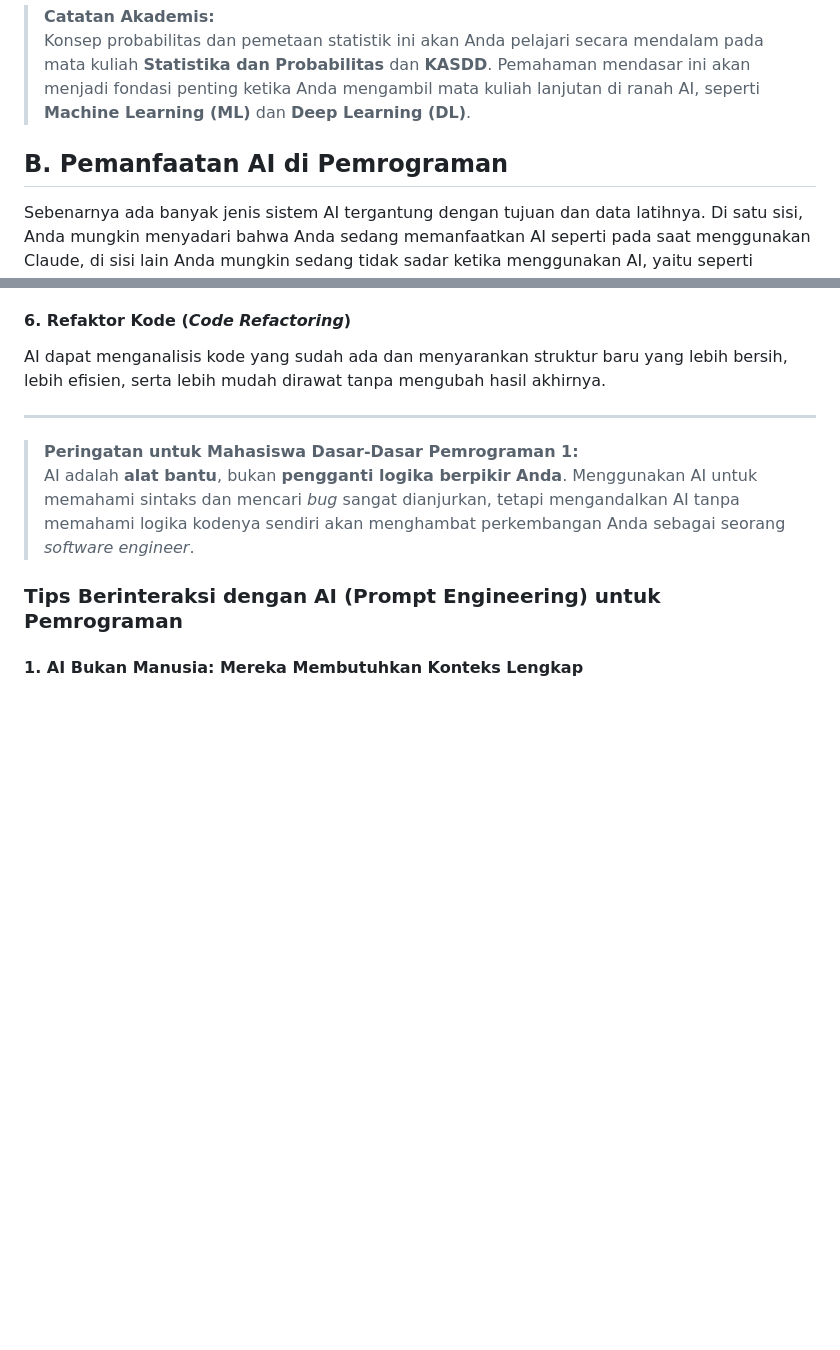
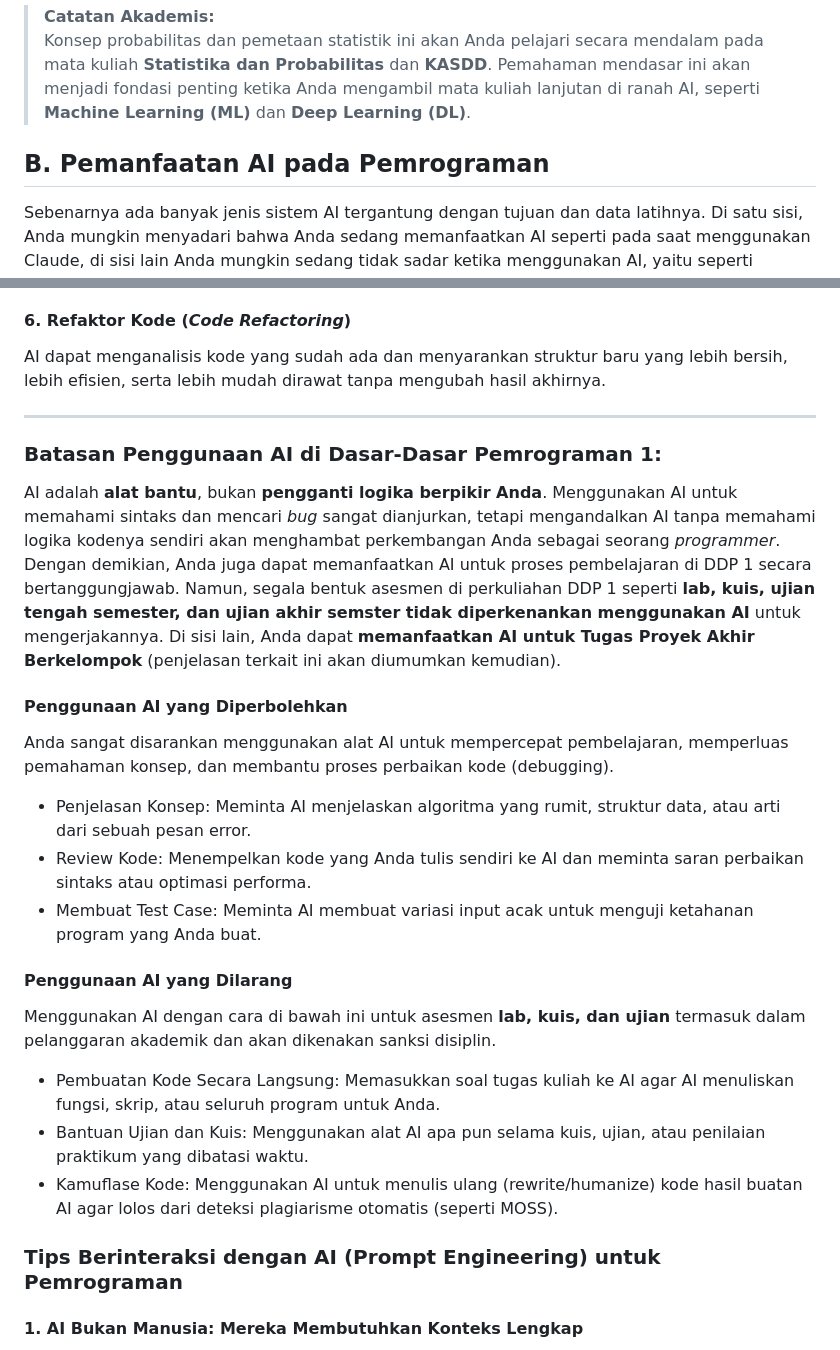
Before and after one commit to iisafriyanti/ddp1-panduan-ai, a Markdown page: README.md, 2 parts joined by grey strips. Rendered like a GitHub page; blank space fills up the shorter version.

Commit message:
Revise AI usage guidelines in programming section
Updated section titles and added guidelines for AI usage in programming courses, emphasizing responsible use and outlining permitted and prohibited practices.

```diff
--- a/README.md
+++ b/README.md
@@ -40,7 +40,7 @@ Model AI mempelajari pola-pola dari data tersebut untuk memetakan setiap kemungk
 > **Catatan Akademis:**
 > Konsep probabilitas dan pemetaan statistik ini akan Anda pelajari secara mendalam pada mata kuliah **Statistika dan Probabilitas** dan **KASDD**. Pemahaman mendasar ini akan menjadi fondasi penting ketika Anda mengambil mata kuliah lanjutan di ranah AI, seperti **Machine Learning (ML)** dan **Deep Learning (DL)**.
 
-## B. Pemanfaatan AI di Pemrograman
+## B. Pemanfaatan AI pada Pemrograman
 Sebenarnya ada banyak jenis sistem AI tergantung dengan tujuan dan data latihnya. Di satu sisi, Anda mungkin menyadari bahwa Anda sedang memanfaatkan AI seperti pada saat menggunakan Claude, di sisi lain Anda mungkin sedang tidak sadar ketika menggunakan AI, yaitu seperti memprediksi kata berikutnya saat Anda mengetik di HP Anda.
 
 Di sisi pemrograman, AI bukanlah suatu hal yang baru. Sebelum ChatGPT populer, banyak tools yang dipakai programmer sehari-hari sudah menggunakan AI. Misalnya adalah _code completion_, yaitu rekomendasi kode berikutnya dengan pendekatan AI (_machine learning_) klasik seperti _rule based_. Namun, saat ini dengan berkembangnya generative AI, sudah jauh lebih pintar, yaitu kita bisa memintanya untuk memberikan kita kode pemrograman dengan input adalah perintah yang biasa kita sebut dengan _prompt_. Di dunia pengembangan perangkat lunak modern, AI telah menjadi alat bantu utama (*copilot*) bagi para pemrogram. Pemanfaatan AI dapat meningkatkan efisiensi dan membantu kita belajar menulis kode dengan lebih cepat.
@@ -70,8 +70,21 @@ AI dapat menganalisis kode yang sudah ada dan menyarankan struktur baru yang leb
 
 ---
 
-> **Peringatan untuk Mahasiswa Dasar-Dasar Pemrograman 1:**
-> AI adalah **alat bantu**, bukan **pengganti logika berpikir Anda**. Menggunakan AI untuk memahami sintaks dan mencari *bug* sangat dianjurkan, tetapi mengandalkan AI tanpa memahami logika kodenya sendiri akan menghambat perkembangan Anda sebagai seorang *software engineer*.
+### **Batasan Penggunaan AI di Dasar-Dasar Pemrograman 1:**
+AI adalah **alat bantu**, bukan **pengganti logika berpikir Anda**. Menggunakan AI untuk memahami sintaks dan mencari *bug* sangat dianjurkan, tetapi mengandalkan AI tanpa memahami logika kodenya sendiri akan menghambat perkembangan Anda sebagai seorang *programmer*. Dengan demikian, Anda juga dapat memanfaatkan AI untuk proses pembelajaran di DDP 1 secara bertanggungjawab. Namun, segala bentuk asesmen di perkuliahan DDP 1 seperti **lab, kuis, ujian tengah semester, dan ujian akhir semster tidak diperkenankan menggunakan AI** untuk mengerjakannya. Di sisi lain, Anda dapat **memanfaatkan AI untuk Tugas Proyek Akhir Berkelompok** (penjelasan terkait ini akan diumumkan kemudian).
+
+#### Penggunaan AI yang Diperbolehkan
+Anda sangat disarankan menggunakan alat AI untuk mempercepat pembelajaran, memperluas pemahaman konsep, dan membantu proses perbaikan kode (debugging).
+- Penjelasan Konsep: Meminta AI menjelaskan algoritma yang rumit, struktur data, atau arti dari sebuah pesan error.
+- Review Kode: Menempelkan kode yang Anda tulis sendiri ke AI dan meminta saran perbaikan sintaks atau optimasi performa.
+- Membuat Test Case: Meminta AI membuat variasi input acak untuk menguji ketahanan program yang Anda buat.
+
+#### Penggunaan AI yang Dilarang
+Menggunakan AI dengan cara di bawah ini untuk asesmen **lab, kuis, dan ujian** termasuk dalam pelanggaran akademik dan akan dikenakan sanksi disiplin.
+- Pembuatan Kode Secara Langsung: Memasukkan soal tugas kuliah ke AI agar AI menuliskan fungsi, skrip, atau seluruh program untuk Anda.
+- Bantuan Ujian dan Kuis: Menggunakan alat AI apa pun selama kuis, ujian, atau penilaian praktikum yang dibatasi waktu.
+- Kamuflase Kode: Menggunakan AI untuk menulis ulang (rewrite/humanize) kode hasil buatan AI agar lolos dari deteksi plagiarisme otomatis (seperti MOSS).
+
 
 ### Tips Berinteraksi dengan AI (Prompt Engineering) untuk Pemrograman
 
```
